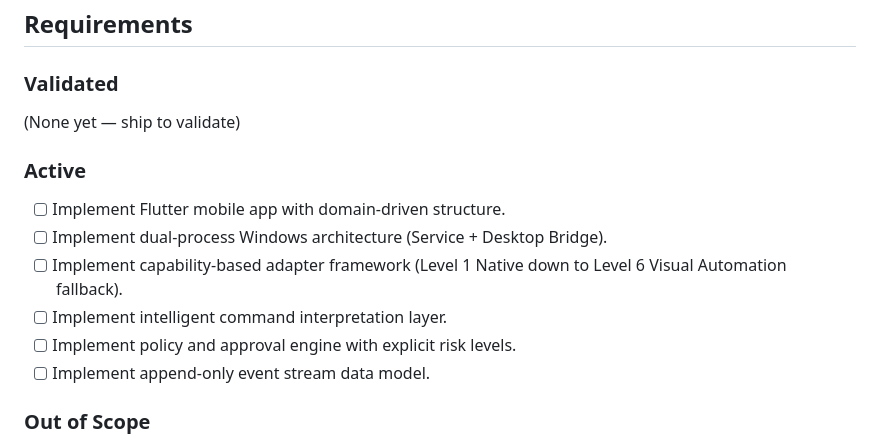
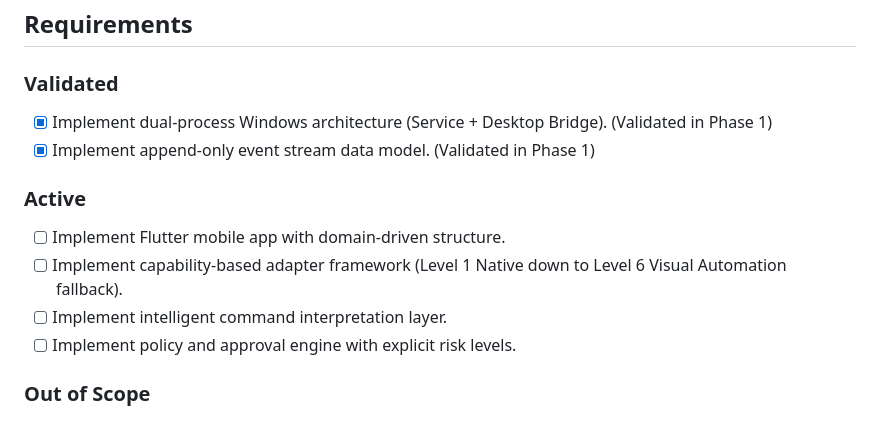
Before and after one commit to jhaabhijeet864/Ghost-Link, a Markdown page: .planning/PROJECT.md, the part around the change. Drawn GitHub-style.

Commit message:
docs(1): evolve PROJECT.md after phase completion

```diff
--- a/.planning/PROJECT.md
+++ b/.planning/PROJECT.md
@@ -22,15 +22,14 @@ Modern AI-first development software lacks a native mobile remote. Simple remote
 ## Requirements
 
 ### Validated
-(None yet — ship to validate)
+- [x] Implement dual-process Windows architecture (Service + Desktop Bridge). (Validated in Phase 1)
+- [x] Implement append-only event stream data model. (Validated in Phase 1)
 
 ### Active
 - [ ] Implement Flutter mobile app with domain-driven structure.
-- [ ] Implement dual-process Windows architecture (Service + Desktop Bridge).
 - [ ] Implement capability-based adapter framework (Level 1 Native down to Level 6 Visual Automation fallback).
 - [ ] Implement intelligent command interpretation layer.
 - [ ] Implement policy and approval engine with explicit risk levels.
-- [ ] Implement append-only event stream data model.
 
 ### Out of Scope
 - Full remote desktop streaming — Replaced by structured event/task streaming and on-demand screenshots.
```
